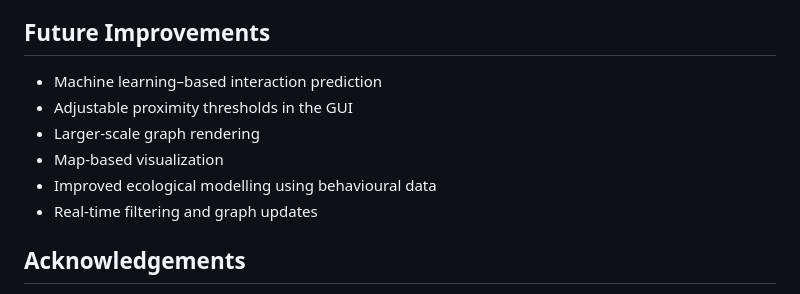
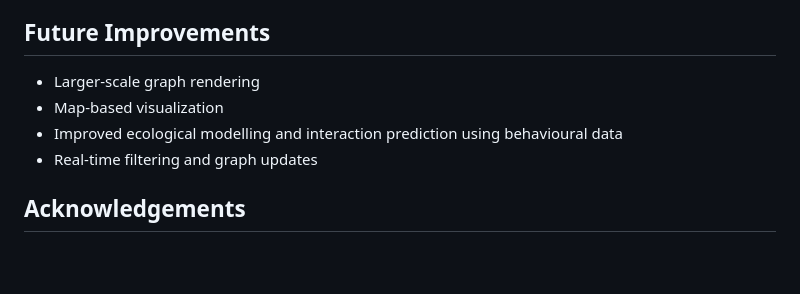
Before and after one commit to yh-cyber/csc111-proj-2, a Markdown page: README.md, the part around the change. Rendered like a GitHub page; blank space fills up the shorter version.

Commit message:
Refine future improvements section in README
Consolidate future improvements related to ecological modeling and interaction prediction.

```diff
--- a/README.md
+++ b/README.md
@@ -149,11 +149,9 @@ The graph is converted into a NetworkX structure and rendered using Matplotlib w
 
 
 ## Future Improvements
-- Machine learning–based interaction prediction
-- Adjustable proximity thresholds in the GUI
 - Larger-scale graph rendering
 - Map-based visualization
-- Improved ecological modelling using behavioural data
+- Improved ecological modelling and interaction prediction using behavioural data
 - Real-time filtering and graph updates
 
 
```
